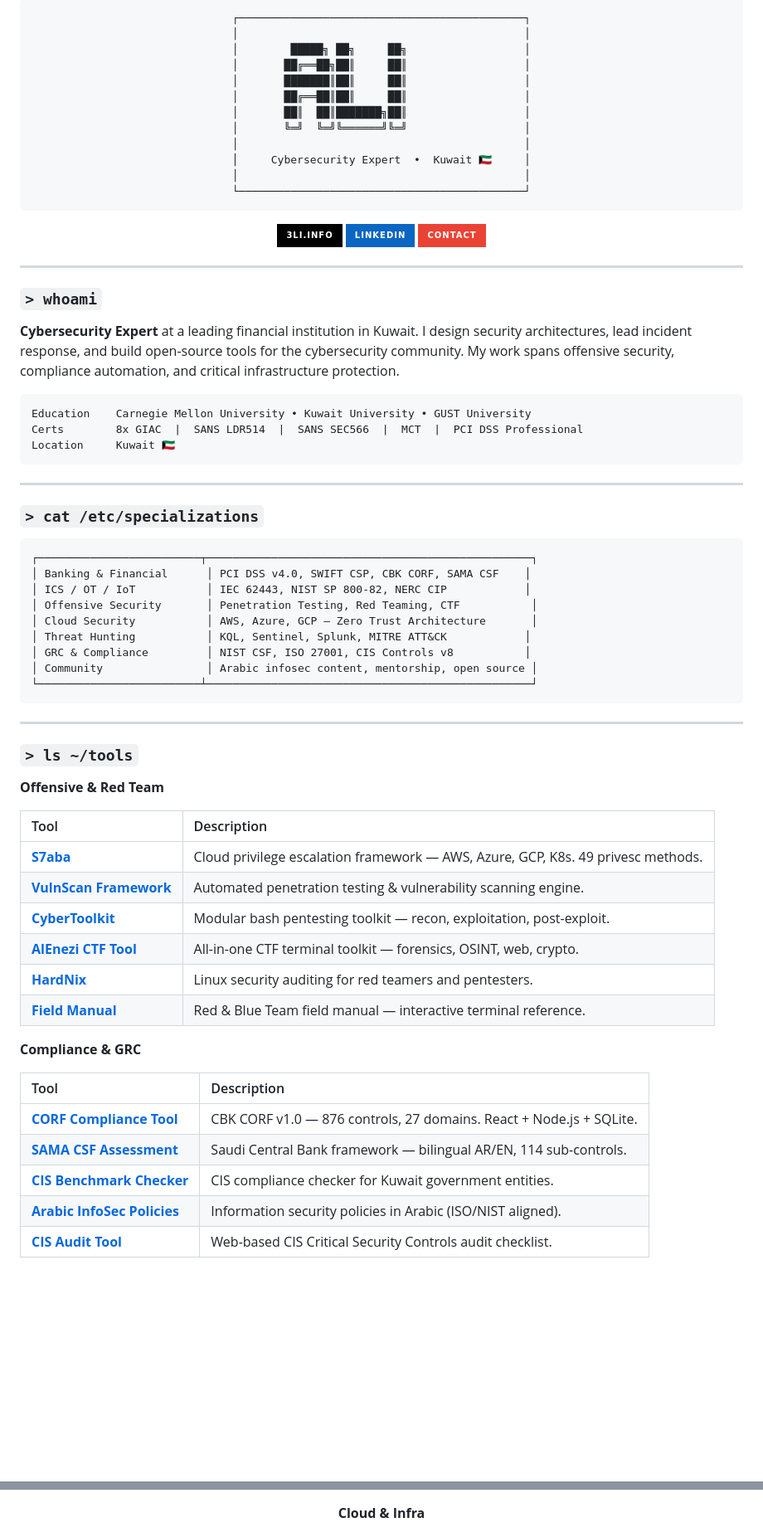
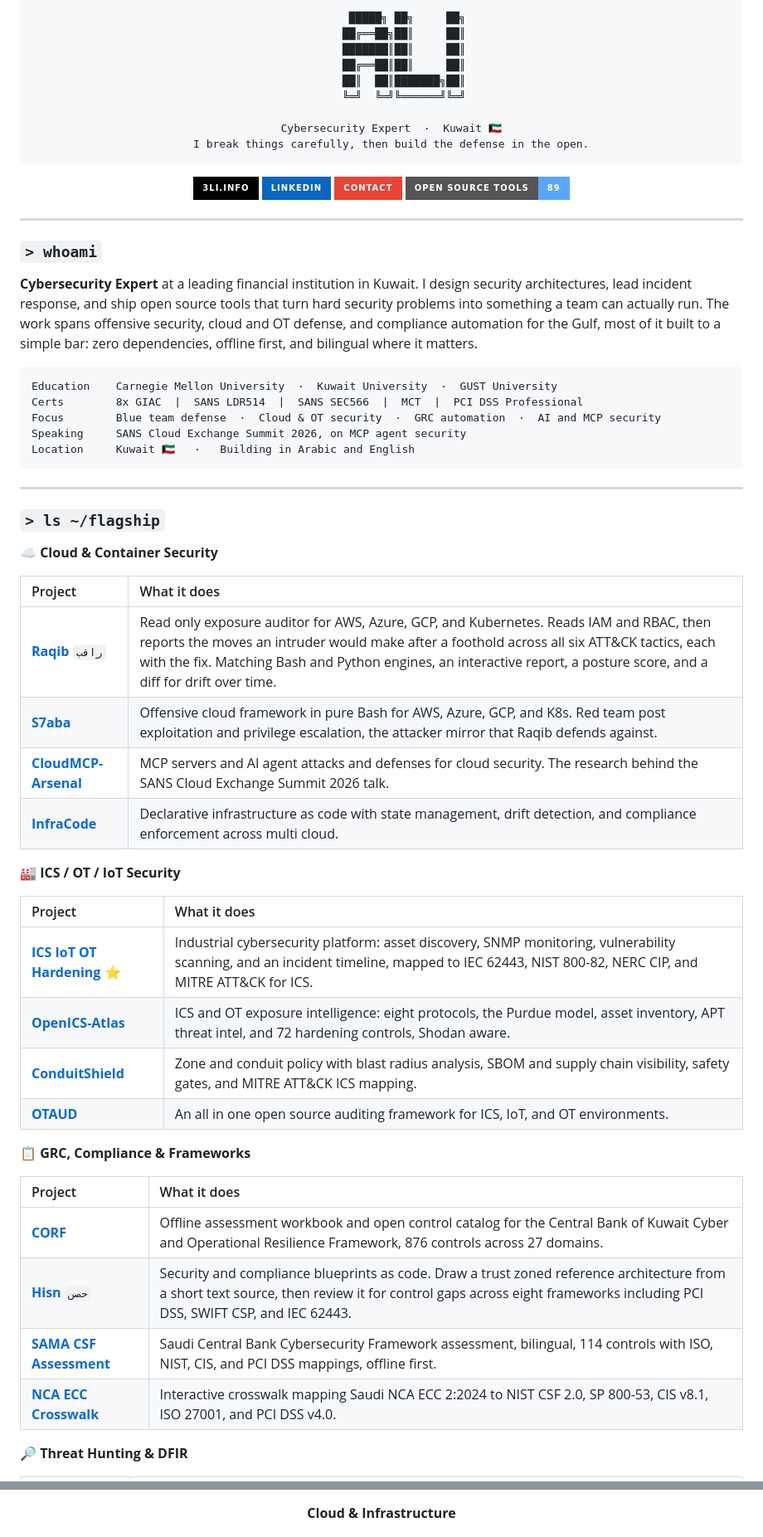
Before and after one commit to SiteQ8/SiteQ8, a Markdown page: readme.md, 2 parts joined by grey strips. Shown at 83% size. Drawn GitHub-style; badges without logos; blank space fills up the shorter version.

Commit message:
Revamp profile: lead with flagship tools, organize by domain, refresh skills and stats

````diff
--- a/readme.md
+++ b/readme.md
@@ -1,23 +1,21 @@
 <div align="center">
 
 ```
-┌────────────────────────────────────────────┐
-│                                            │
-│        █████╗ ██╗     ██╗                  │
-│       ██╔══██╗██║     ██║                  │
-│       ███████║██║     ██║                  │
-│       ██╔══██║██║     ██║                  │
-│       ██║  ██║███████╗██║                  │
-│       ╚═╝  ╚═╝╚══════╝╚═╝                  │
-│                                            │
-│     Cybersecurity Expert  •  Kuwait 🇰🇼     │
-│                                            │
-└────────────────────────────────────────────┘
+        █████╗ ██╗     ██╗
+       ██╔══██╗██║     ██║
+       ███████║██║     ██║
+       ██╔══██║██║     ██║
+       ██║  ██║███████╗██║
+       ╚═╝  ╚═╝╚══════╝╚═╝
+
+   Cybersecurity Expert  ·  Kuwait 🇰🇼
+   I break things carefully, then build the defense in the open.
 ```
 
 [![Website](https://img.shields.io/badge/3li.info-000?style=for-the-badge&logo=About.me&logoColor=fff)](https://3li.info)
 [![LinkedIn](https://img.shields.io/badge/LinkedIn-0A66C2?style=for-the-badge&logo=linkedin&logoColor=fff)](https://www.linkedin.com/in/alenizi/)
 [![Email](https://img.shields.io/badge/Contact-EA4335?style=for-the-badge&logo=gmail&logoColor=fff)](mailto:site@hotmail.com)
+[![Tools](https://img.shields.io/badge/open_source_tools-89-58a6ff?style=for-the-badge&logo=github&logoColor=fff)](https://github.com/SiteQ8?tab=repositories)
 
 </div>
 
@@ -25,52 +23,46 @@
 
 ### `> whoami`
 
-**Cybersecurity Expert** at a leading financial institution in Kuwait. I design security architectures, lead incident response, and build open-source tools for the cybersecurity community. My work spans offensive security, compliance automation, and critical infrastructure protection.
+**Cybersecurity Expert** at a leading financial institution in Kuwait. I design security architectures, lead incident response, and ship open source tools that turn hard security problems into something a team can actually run. The work spans offensive security, cloud and OT defense, and compliance automation for the Gulf, most of it built to a simple bar: zero dependencies, offline first, and bilingual where it matters.
 
 ```
-Education    Carnegie Mellon University • Kuwait University • GUST University
+Education    Carnegie Mellon University  ·  Kuwait University  ·  GUST University
 Certs        8x GIAC  |  SANS LDR514  |  SANS SEC566  |  MCT  |  PCI DSS Professional
-Location     Kuwait 🇰🇼
+Focus        Blue team defense  ·  Cloud & OT security  ·  GRC automation  ·  AI and MCP security
+Speaking     SANS Cloud Exchange Summit 2026, on MCP agent security
+Location     Kuwait 🇰🇼   ·   Building in Arabic and English
 ```
 
 ---
 
-### `> cat /etc/specializations`
+### `> ls ~/flagship`
 
-```
-┌─────────────────────────┬──────────────────────────────────────────────────┐
-│ Banking & Financial      │ PCI DSS v4.0, SWIFT CSP, CBK CORF, SAMA CSF    │
-│ ICS / OT / IoT           │ IEC 62443, NIST SP 800-82, NERC CIP            │
-│ Offensive Security       │ Penetration Testing, Red Teaming, CTF           │
-│ Cloud Security           │ AWS, Azure, GCP — Zero Trust Architecture       │
-│ Threat Hunting           │ KQL, Sentinel, Splunk, MITRE ATT&CK            │
-│ GRC & Compliance         │ NIST CSF, ISO 27001, CIS Controls v8           │
-│ Community                │ Arabic infosec content, mentorship, open source │
-└─────────────────────────┴──────────────────────────────────────────────────┘
-```
+**☁️  Cloud & Container Security**
 
----
+| Project | What it does |
+|:--------|:-------------|
+| [**Raqib**](https://github.com/SiteQ8/Raqib) `راقب` | Read only exposure auditor for AWS, Azure, GCP, and Kubernetes. Reads IAM and RBAC, then reports the moves an intruder would make after a foothold across all six ATT&CK tactics, each with the fix. Matching Bash and Python engines, an interactive report, a posture score, and a diff for drift over time. |
+| [**S7aba**](https://github.com/SiteQ8/S7aba) | Offensive cloud framework in pure Bash for AWS, Azure, GCP, and K8s. Red team post exploitation and privilege escalation, the attacker mirror that Raqib defends against. |
+| [**CloudMCP-Arsenal**](https://github.com/SiteQ8/CloudMCP-Arsenal) | MCP servers and AI agent attacks and defenses for cloud security. The research behind the SANS Cloud Exchange Summit 2026 talk. |
+| [**InfraCode**](https://github.com/SiteQ8/InfraCode) | Declarative infrastructure as code with state management, drift detection, and compliance enforcement across multi cloud. |
 
-### `> ls ~/tools`
+**🏭  ICS / OT / IoT Security**
 
-**Offensive & Red Team**
+| Project | What it does |
+|:--------|:-------------|
+| [**ICS IoT OT Hardening**](https://github.com/SiteQ8/ics-iot-ot-hardening) ⭐ | Industrial cybersecurity platform: asset discovery, SNMP monitoring, vulnerability scanning, and an incident timeline, mapped to IEC 62443, NIST 800-82, NERC CIP, and MITRE ATT&CK for ICS. |
+| [**OpenICS-Atlas**](https://github.com/SiteQ8/OpenICS-Atlas) | ICS and OT exposure intelligence: eight protocols, the Purdue model, asset inventory, APT threat intel, and 72 hardening controls, Shodan aware. |
+| [**ConduitShield**](https://github.com/SiteQ8/ConduitShield) | Zone and conduit policy with blast radius analysis, SBOM and supply chain visibility, safety gates, and MITRE ATT&CK ICS mapping. |
+| [**OTAUD**](https://github.com/SiteQ8/OTAUD) | An all in one open source auditing framework for ICS, IoT, and OT environments. |
 
-| Tool | Description |
-|:-----|:------------|
-| [**S7aba**](https://github.com/SiteQ8/S7aba) | Cloud privilege escalation framework — AWS, Azure, GCP, K8s. 49 privesc methods. |
-| [**VulnScan Framework**](https://github.com/SiteQ8/vulnscan-framework) | Automated penetration testing & vulnerability scanning engine. |
-| [**CyberToolkit**](https://github.com/SiteQ8/SiteQ8-CyberToolkit) | Modular bash pentesting toolkit — recon, exploitation, post-exploit. |
-| [**AlEnezi CTF Tool**](https://github.com/SiteQ8/alenezi-tool) | All-in-one CTF terminal toolkit — forensics, OSINT, web, crypto. |
-| [**HardNix**](https://github.com/SiteQ8/hardnix) | Linux security auditing for red teamers and pentesters. |
-| [**Field Manual**](https://github.com/SiteQ8/field-manual) | Red & Blue Team field manual — interactive terminal reference. |
+**📋  GRC, Compliance & Frameworks**
 
-**Compliance & GRC**
+| Project | What it does |
+|:--------|:-------------|
+| [**CORF**](https://github.com/SiteQ8/CORF) | Offline assessment workbook and open control catalog for the Central Bank of Kuwait Cyber and Operational Resilience Framework, 876 controls across 27 domains. |
+| [**Hisn**](https://github.com/SiteQ8/Hisn) `حصن` | Security and compliance blueprints as code. Draw a trust zoned reference architecture from a short text source, then review it for control gaps across eight frameworks including PCI DSS, SWIFT CSP, and IEC 62443. |
+| [**SAMA CSF Assessment**](https://github.com/SiteQ8/sama-csf-assessment) | Saudi Central Bank Cybersecurity Framework assessment, bilingual, 114 controls with ISO, NIST, CIS, and PCI DSS mappings, offline first. |
+| [**NCA ECC Crosswalk**](https://github.com/SiteQ8/NCA-ECC-Crosswalk) | Interactive crosswalk mapping Saudi NCA ECC 2:2024 to NIST CSF 2.0, SP 800-53, CIS v8.1, ISO 27001, and PCI DSS v4.0. |
 
-| Tool | Description |
-|:-----|:------------|
-| [**CORF Compliance Tool**](https://github.com/SiteQ8/corf-compliance-tool) | CBK CORF v1.0 — 876 controls, 27 domains. React + Node.js + SQLite. |
-| [**SAMA CSF Assessment**](https://github.com/SiteQ8/sama-csf-assessment) | Saudi Central Bank framework — bilingual AR/EN, 114 sub-controls. |
-| [**CIS Benchmark Checker**](https://github.com/SiteQ8/CIS-Benchmark-Compliance-Checker) | CIS compliance checker for Kuwait government entities. |
-| [**Arabic InfoSec Policies**](https://github.com/SiteQ8/arabic-infosec-policies) | Information security policies in Arabic (ISO/NIST aligned). |
-| [**CIS Audit Tool**](https://github.com/SiteQ8/CIS-Audit-Tool) | Web-based CIS Critical Security Controls audit checklist. |
+**🔎  Threat Hunting & DFIR**
 
@@ -127,4 +120,4 @@ Location     Kuwait 🇰🇼
 ![Burp Suite](https://img.shields.io/badge/Burp_Suite-FF6633?style=flat-square&logo=portswigger&logoColor=white)
 
-**Cloud & Infra**
+**Cloud & Infrastructure**
 
````
Also changed, not shown: other parts of readme.md (+40 -34 lines).
